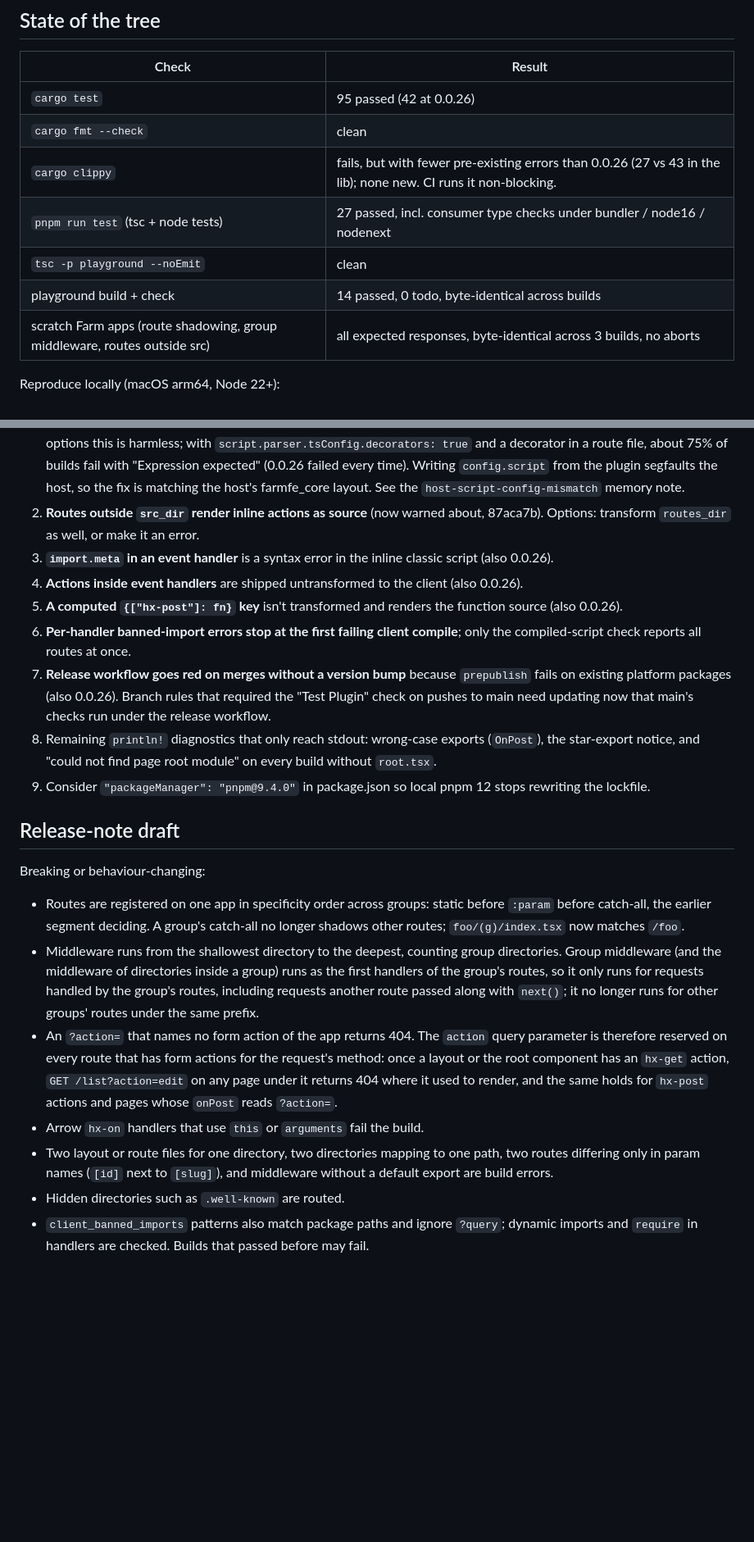
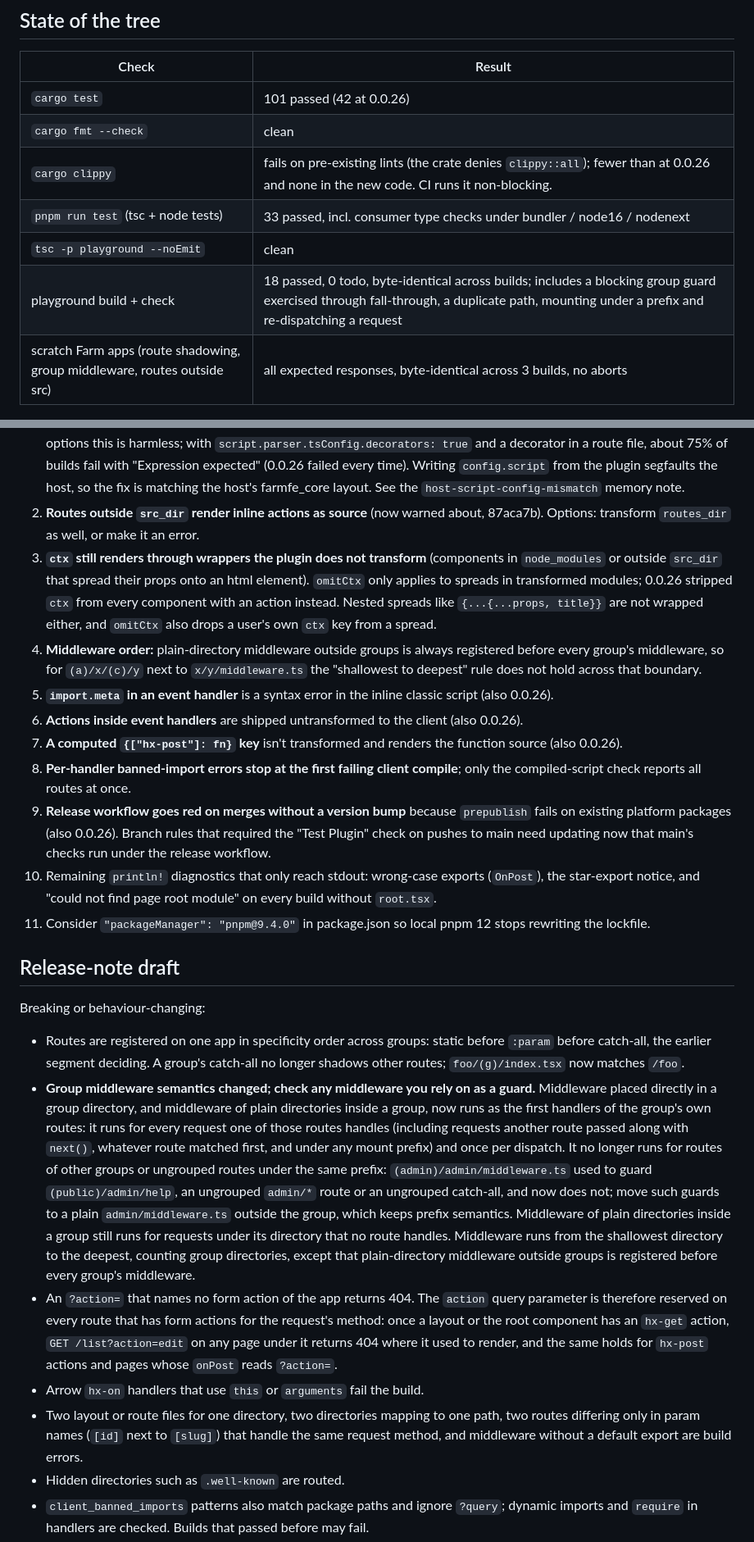
Before and after one commit to ssttevee/recooler, a Markdown page: docs/reviews/0.0.27.md, 2 parts joined by grey strips. Shown at 82% size. Drawn GitHub-style; blank space fills up the shorter version.

Commit message:
Update the review report counts, release note and known issues
Co-Authored-By: Claude Fable 5.1 <noreply@anthropic.com>

```diff
--- a/docs/reviews/0.0.27.md
+++ b/docs/reviews/0.0.27.md
@@ -6,12 +6,12 @@ Branch `ssttevee/fix-0-0-27-review-items`, 71 commits on top of `18b8b01` (0.0.2
 
 | Check | Result |
 |---|---|
-| `cargo test` | 95 passed (42 at 0.0.26) |
+| `cargo test` | 101 passed (42 at 0.0.26) |
 | `cargo fmt --check` | clean |
-| `cargo clippy` | fails, but with fewer pre-existing errors than 0.0.26 (27 vs 43 in the lib); none new. CI runs it non-blocking. |
-| `pnpm run test` (tsc + node tests) | 27 passed, incl. consumer type checks under bundler / node16 / nodenext |
+| `cargo clippy` | fails on pre-existing lints (the crate denies `clippy::all`); fewer than at 0.0.26 and none in the new code. CI runs it non-blocking. |
+| `pnpm run test` (tsc + node tests) | 33 passed, incl. consumer type checks under bundler / node16 / nodenext |
 | `tsc -p playground --noEmit` | clean |
-| playground build + check | 14 passed, 0 todo, byte-identical across builds |
+| playground build + check | 18 passed, 0 todo, byte-identical across builds; includes a blocking group guard exercised through fall-through, a duplicate path, mounting under a prefix and re-dispatching a request |
 | scratch Farm apps (route shadowing, group middleware, routes outside src) | all expected responses, byte-identical across 3 builds, no aborts |
 
 Reproduce locally (macOS arm64, Node 22+):
@@ -112,22 +112,24 @@ Verdicts are from the independent test agents. "PASS" means the fix held under a
 
 1. **Host `config.script` is misread through the plugin ABI.** Reading `context.config.script.parser` yields a `TsSyntax` with `dts: true` on every build with @farmfe/core 1.7.11, although nothing sets it. The plugin no longer reads it (4d4e326), but the trace and client compiles still clone the whole host config for Farm's own plugins. With default parser options this is harmless; with `script.parser.tsConfig.decorators: true` and a decorator in a route file, about 75% of builds fail with "Expression expected" (0.0.26 failed every time). Writing `config.script` from the plugin segfaults the host, so the fix is matching the host's farmfe_core layout. See the `host-script-config-mismatch` memory note.
 2. **Routes outside `src_dir` render inline actions as source** (now warned about, 87aca7b). Options: transform `routes_dir` as well, or make it an error.
-3. **`import.meta` in an event handler** is a syntax error in the inline classic script (also 0.0.26).
-4. **Actions inside event handlers** are shipped untransformed to the client (also 0.0.26).
-5. **A computed `{["hx-post"]: fn}` key** isn't transformed and renders the function source (also 0.0.26).
-6. **Per-handler banned-import errors stop at the first failing client compile**; only the compiled-script check reports all routes at once.
-7. **Release workflow goes red on merges without a version bump** because `prepublish` fails on existing platform packages (also 0.0.26). Branch rules that required the "Test Plugin" check on pushes to main need updating now that main's checks run under the release workflow.
-8. Remaining `println!` diagnostics that only reach stdout: wrong-case exports (`OnPost`), the star-export notice, and "could not find page root module" on every build without `root.tsx`.
-9. Consider `"packageManager": "pnpm@9.4.0"` in package.json so local pnpm 12 stops rewriting the lockfile.
+3. **`ctx` still renders through wrappers the plugin does not transform** (components in `node_modules` or outside `src_dir` that spread their props onto an html element). `omitCtx` only applies to spreads in transformed modules; 0.0.26 stripped `ctx` from every component with an action instead. Nested spreads like `{...{...props, title}}` are not wrapped either, and `omitCtx` also drops a user's own `ctx` key from a spread.
+4. **Middleware order:** plain-directory middleware outside groups is always registered before every group's middleware, so for `(a)/x/(c)/y` next to `x/y/middleware.ts` the "shallowest to deepest" rule does not hold across that boundary.
+5. **`import.meta` in an event handler** is a syntax error in the inline classic script (also 0.0.26).
+6. **Actions inside event handlers** are shipped untransformed to the client (also 0.0.26).
+7. **A computed `{["hx-post"]: fn}` key** isn't transformed and renders the function source (also 0.0.26).
+8. **Per-handler banned-import errors stop at the first failing client compile**; only the compiled-script check reports all routes at once.
+9. **Release workflow goes red on merges without a version bump** because `prepublish` fails on existing platform packages (also 0.0.26). Branch rules that required the "Test Plugin" check on pushes to main need updating now that main's checks run under the release workflow.
+10. Remaining `println!` diagnostics that only reach stdout: wrong-case exports (`OnPost`), the star-export notice, and "could not find page root module" on every build without `root.tsx`.
+11. Consider `"packageManager": "pnpm@9.4.0"` in package.json so local pnpm 12 stops rewriting the lockfile.
 
 ## Release-note draft
 
 Breaking or behaviour-changing:
 - Routes are registered on one app in specificity order across groups: static before `:param` before catch-all, the earlier segment deciding. A group's catch-all no longer shadows other routes; `foo/(g)/index.tsx` now matches `/foo`.
-- Middleware runs from the shallowest directory to the deepest, counting group directories. Group middleware (and the middleware of directories inside a group) runs as the first handlers of the group's routes, so it only runs for requests handled by the group's routes, including requests another route passed along with `next()`; it no longer runs for other groups' routes under the same prefix.
+- **Group middleware semantics changed; check any middleware you rely on as a guard.** Middleware placed directly in a group directory, and middleware of plain directories inside a group, now runs as the first handlers of the group's own routes: it runs for every request one of those routes handles (including requests another route passed along with `next()`, whatever route matched first, and under any mount prefix) and once per dispatch. It no longer runs for routes of other groups or ungrouped routes under the same prefix: `(admin)/admin/middleware.ts` used to guard `(public)/admin/help`, an ungrouped `admin/*` route or an ungrouped catch-all, and now does not; move such guards to a plain `admin/middleware.ts` outside the group, which keeps prefix semantics. Middleware of plain directories inside a group still runs for requests under its directory that no route handles. Middleware runs from the shallowest directory to the deepest, counting group directories, except that plain-directory middleware outside groups is registered before every group's middleware.
 - An `?action=` that names no form action of the app returns 404. The `action` query parameter is therefore reserved on every route that has form actions for the request's method: once a layout or the root component has an `hx-get` action, `GET /list?action=edit` on any page under it returns 404 where it used to render, and the same holds for `hx-post` actions and pages whose `onPost` reads `?action=`.
 - Arrow `hx-on` handlers that use `this` or `arguments` fail the build.
-- Two layout or route files for one directory, two directories mapping to one path, two routes differing only in param names (`[id]` next to `[slug]`), and middleware without a default export are build errors.
+- Two layout or route files for one directory, two directories mapping to one path, two routes differing only in param names (`[id]` next to `[slug]`) that handle the same request method, and middleware without a default export are build errors.
 - Hidden directories such as `.well-known` are routed.
 - `client_banned_imports` patterns also match package paths and ignore `?query`; dynamic imports and `require` in handlers are checked. Builds that passed before may fail.
 - `data-hx-*` attributes are transformed like `hx-*`.
```
Also changed, not shown: other parts of docs/reviews/0.0.27.md (+3 -3 lines).
